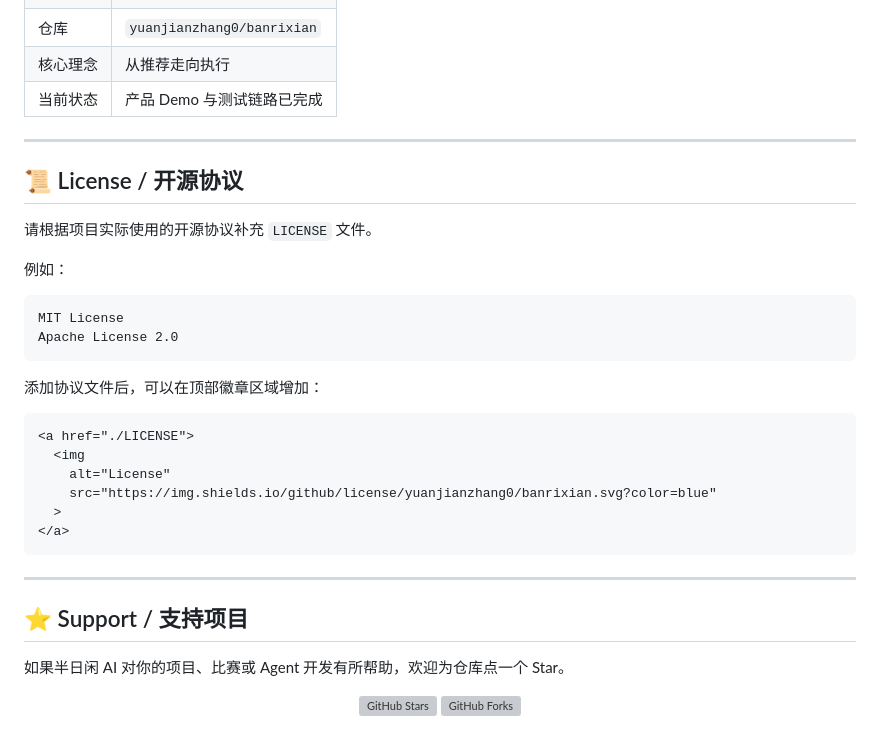
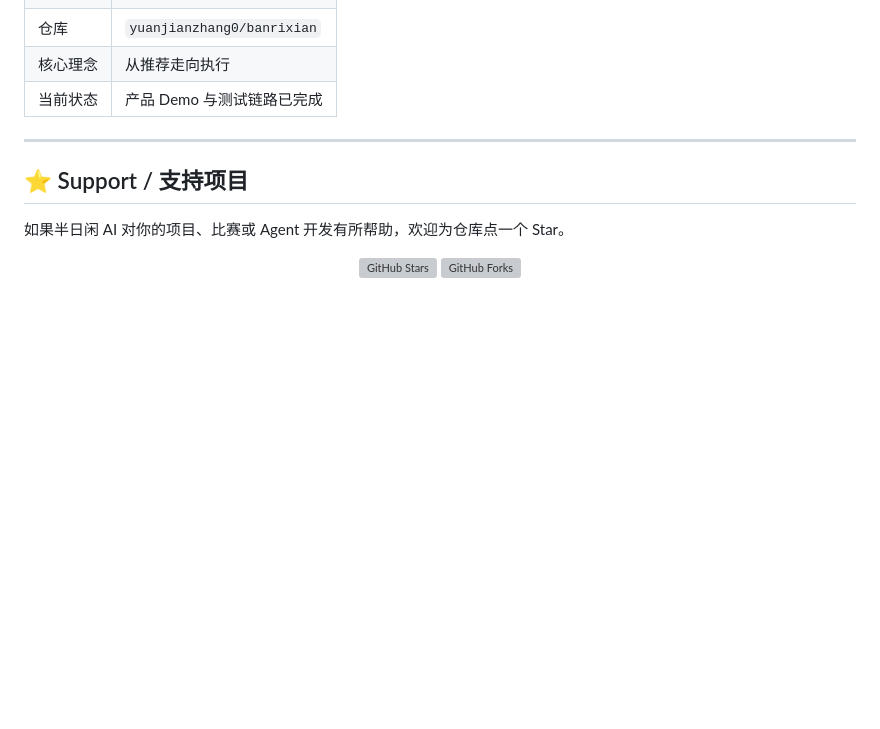
Before and after one commit to yuanjianzhang0/banrixian, a Markdown page: README.md, the part around one of its changes. Rendered like a GitHub page; blank space fills up the shorter version; grey boxes are pictures that could not be loaded.

Commit message:
Update README to include license badge and remove section
Removed the License section and added a badge for the license in the README.

````diff
--- a/README.md
+++ b/README.md
@@ -1003,30 +1009,6 @@ git push origin feature/your-feature
 
 ---
 
-## 📜 License / 开源协议
-
-请根据项目实际使用的开源协议补充 `LICENSE` 文件。
-
-例如：
-
-```text
-MIT License
-Apache License 2.0
-```
-
-添加协议文件后，可以在顶部徽章区域增加：
-
-```html
-<a href="./LICENSE">
-  <img
-    alt="License"
-    src="https://img.shields.io/github/license/yuanjianzhang0/banrixian.svg?color=blue"
-  >
-</a>
-```
-
----
-
 ## ⭐ Support / 支持项目
 
 如果半日闲 AI 对你的项目、比赛或 Agent 开发有所帮助，欢迎为仓库点一个 Star。
````
Also changed, not shown: other parts of README.md (+6 -0 lines).
